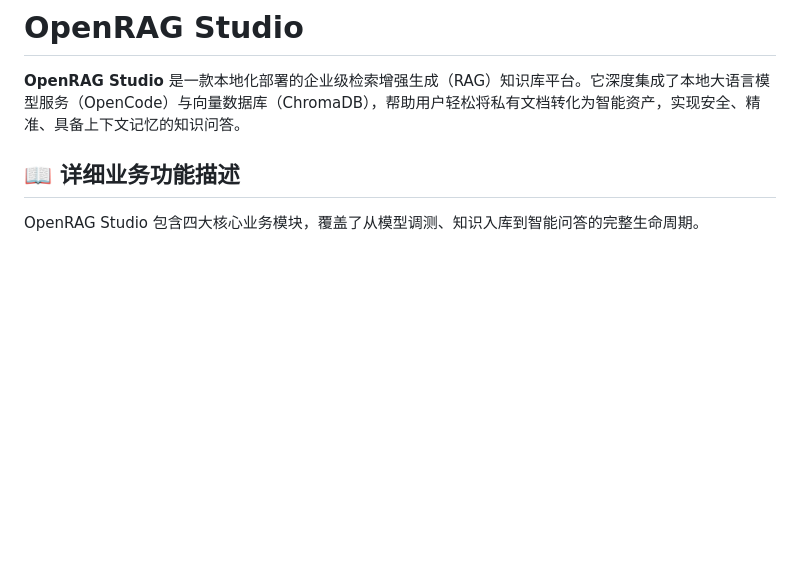
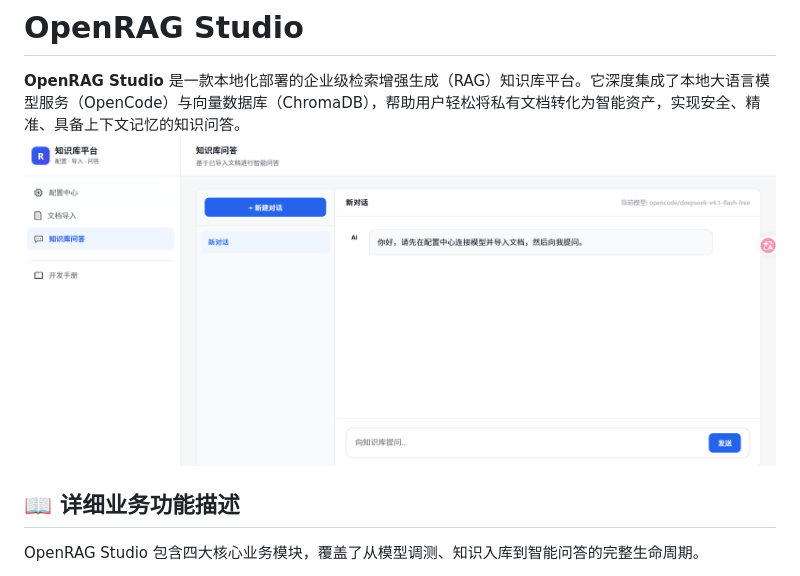
Before and after one commit to leixiangjian/open-rag-studio, a Markdown page: README.md, the part around the change. Drawn GitHub-style; pictures changed too: 20261019175902.png (added); blank space fills up the shorter version.

```diff
--- a/README.md
+++ b/README.md
@@ -1,6 +1,7 @@
 # OpenRAG Studio
 
 **OpenRAG Studio** 是一款本地化部署的企业级检索增强生成（RAG）知识库平台。它深度集成了本地大语言模型服务（OpenCode）与向量数据库（ChromaDB），帮助用户轻松将私有文档转化为智能资产，实现安全、精准、具备上下文记忆的知识问答。
+![](20261019175902.png)
 
 ## 📖 详细业务功能描述
 
```
Also changed, not shown: README.en.md (+2 -0 lines).
